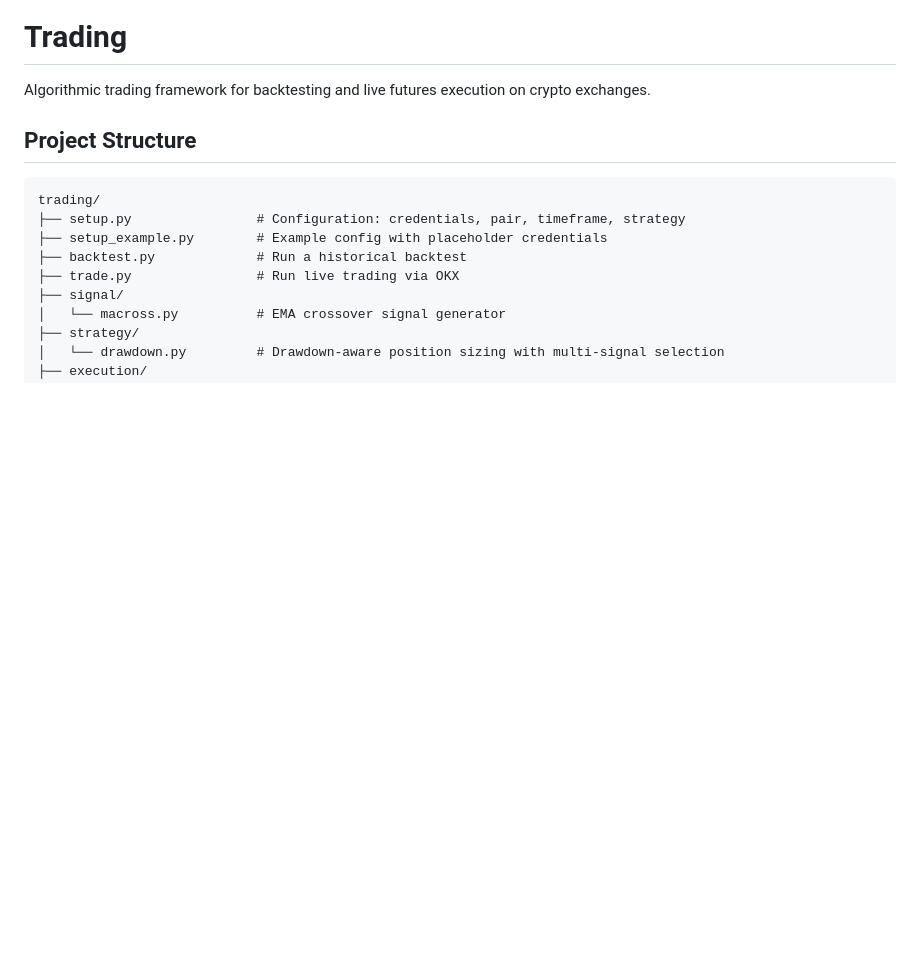
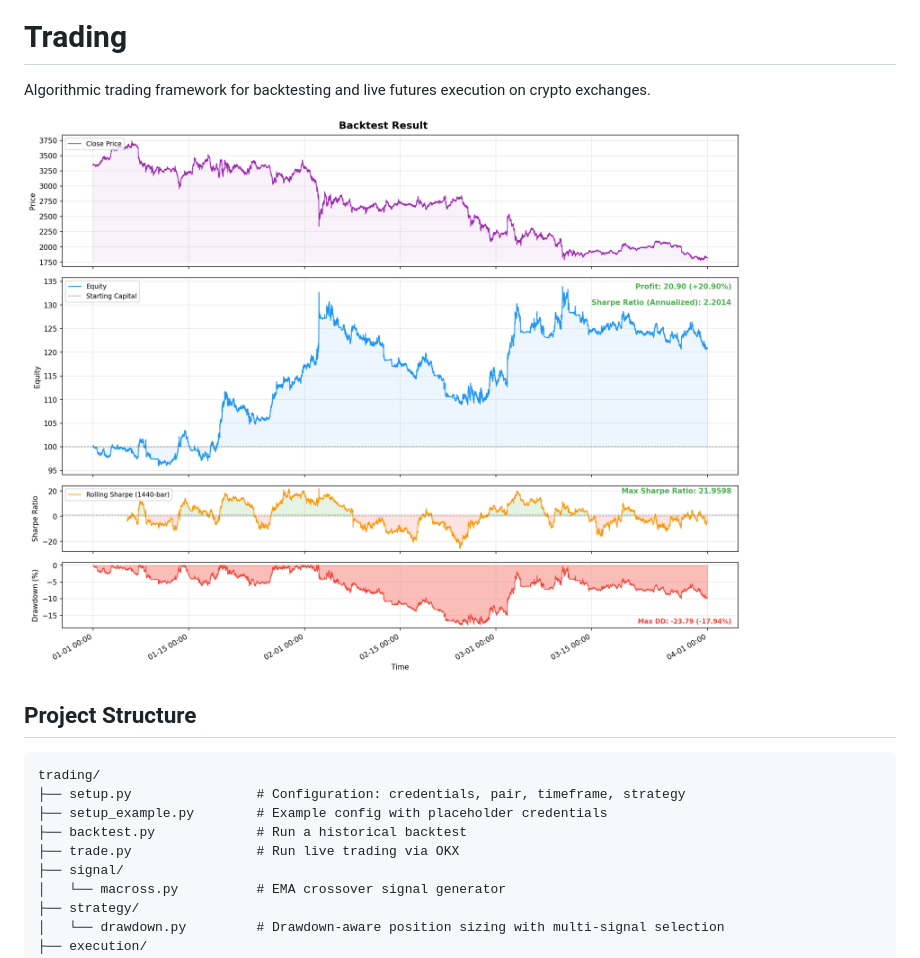
Before and after one commit to phuctrung0201/trading, a Markdown page: README.md, the part around the change. Drawn GitHub-style; pictures changed too: backtest.png (added); blank space fills up the shorter version.

```diff
--- a/README.md
+++ b/README.md
@@ -1,6 +1,8 @@
 # Trading
 
 Algorithmic trading framework for backtesting and live futures execution on crypto exchanges.
+
+![Backtest Results](backtest.png)
 
 ## Project Structure
 
```
Also changed, not shown: 2 other files.
